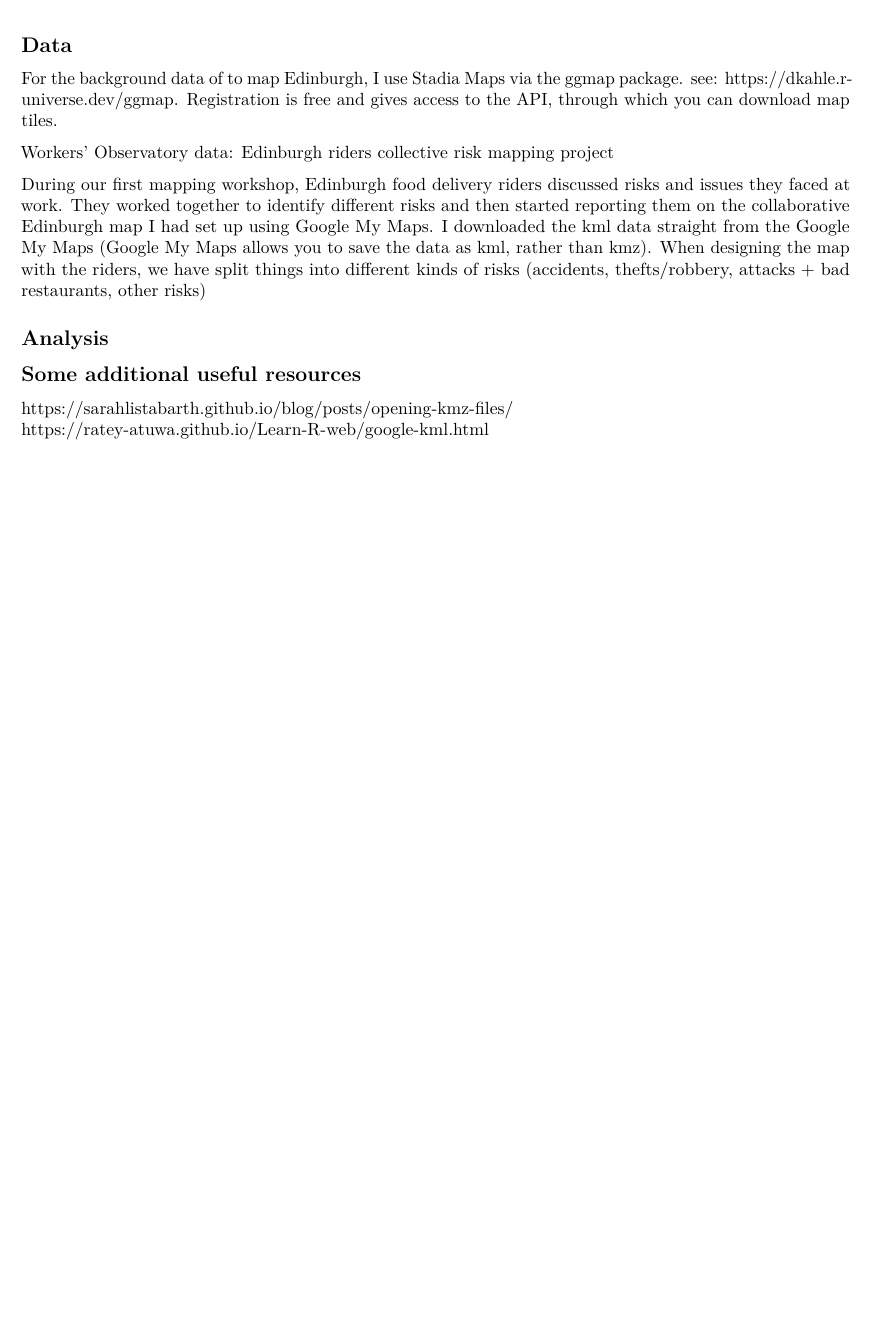
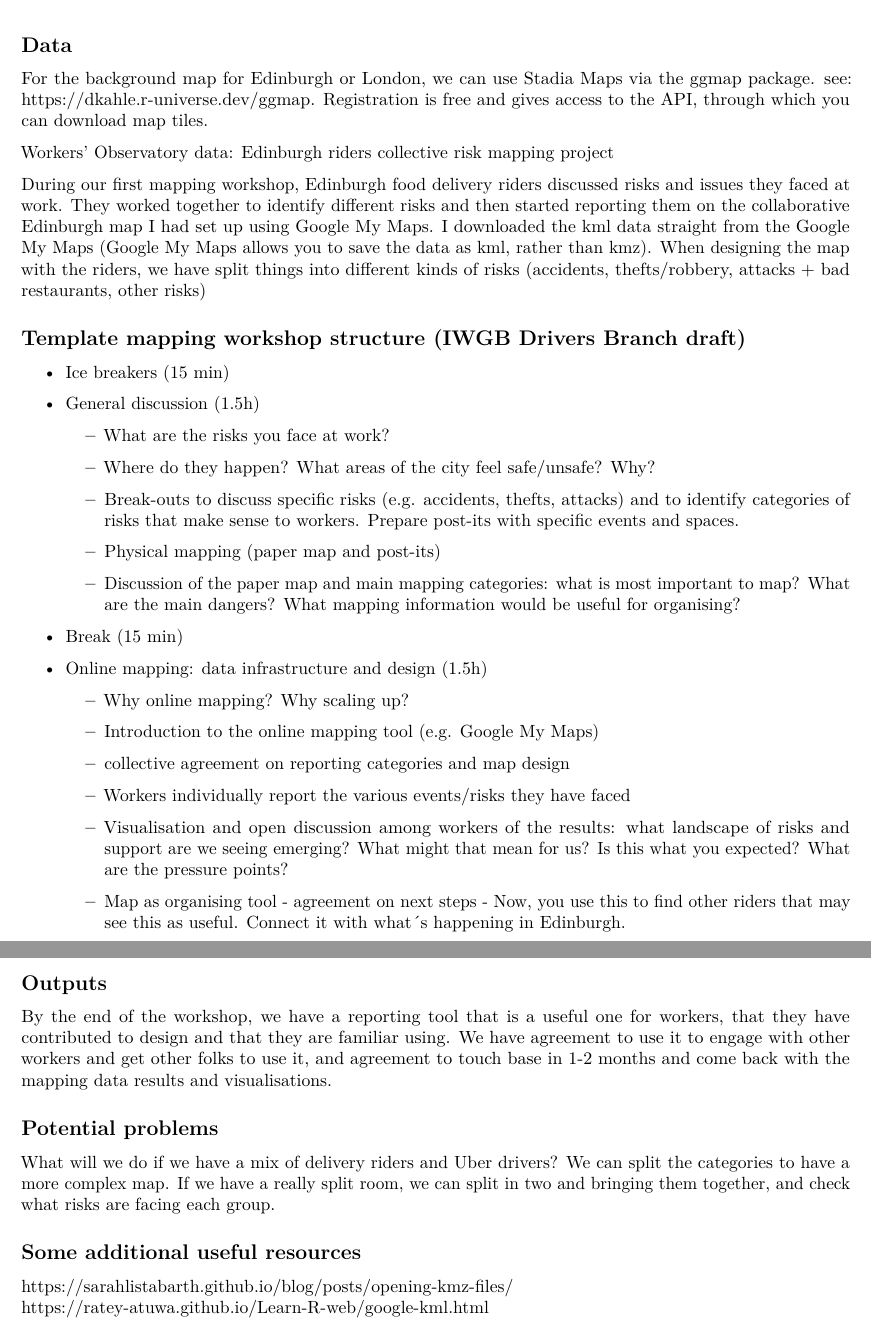
Before and after one commit to workers-observatory-edi/Collective-Risk-Mapping, an R Markdown document (collective_risk_mapping_draft.Rmd): part of page 2 of 2 before the commit and two parts of pages 2 and 3 of 3 after it, the two joined at a grey line, cut so that both start at the same text, the shorter picture padded with empty space. Rendered offline with R 4.5, knitr and Pandoc, then LaTeX, with nearby package versions.

Commit message:
Draft structure IWGB workshop

````diff
--- a/collective_risk_mapping_draft.Rmd
+++ b/collective_risk_mapping_draft.Rmd
@@ -38,7 +38,7 @@
 
 ## Data
 
-For the background data of to map Edinburgh, I use Stadia Maps via the ggmap package. see: \href{https://dkahle.r-universe.dev/ggmap}{https://dkahle.r-universe.dev/ggmap}. Registration is free and gives access to the API, through which you can download map tiles.
+For the background map for Edinburgh or London, we can use Stadia Maps via the ggmap package. see: \href{https://dkahle.r-universe.dev/ggmap}{https://dkahle.r-universe.dev/ggmap}. Registration is free and gives access to the API, through which you can download map tiles.
 
 ```{r}
 # use command usethis::edit_r_environ to see and edit your .Renviron files
@@ -246,6 +246,43 @@
         plot.caption = element_text(size = 6))
 ```
 
+## Template mapping workshop structure (IWGB Drivers Branch draft)
+
+\begin{itemize}
+  \item Ice breakers (15 min)
+  \item General discussion (1.5h)
+  \begin{itemize}
+    \item What are the risks you face at work?
+    \item Where do they happen? What areas of the city feel safe/unsafe? Why?
+    \item Break-outs to discuss specific risks (e.g. accidents, thefts, attacks) and to identify categories of risks that make sense to workers. Prepare post-its with specific events and spaces.
+    \item Physical mapping (paper map and post-its)
+    \item Discussion of the paper map and main mapping categories: what is most important to map? What are the main dangers? What mapping information would be useful for organising?
+    \end{itemize}
+  \item Break (15 min)
+  \item Online mapping: data infrastructure and design (1.5h)
+  \begin{itemize}
+    \item Why online mapping? Why scaling up?
+    \item Introduction to the online mapping tool (e.g. Google My Maps)
+    \item collective agreement on reporting categories and map design
+    \item Workers individually report the various events/risks they have faced
+    \item Visualisation and open discussion among workers of the results: what landscape of risks and support are we seeing emerging? What might that mean for us?  Is this what you expected? What are the pressure points?
+    \item Map as organising tool - agreement on next steps - Now, you use this to find other riders that may see this as useful. Connect it with what´s happening in Edinburgh.
+    \end{itemize}
+\end{itemize}
+
+## Outputs
+
+By the end of the workshop, we have a reporting tool that is a useful one for workers, that they have contributed to design and that they are familiar using. We have agreement to use it to engage with other workers and get other folks to use it, and agreement to touch base in 1-2 months and come back with the mapping data results and visualisations.
+
+
+## Potential problems
+
+What will we do if we have a mix of delivery riders and Uber drivers? We can split the categories to have a more complex map.
+If we have a really split room, we can split in two and bringing them together, and check what risks are facing each group.
+
+
+
+
 ## Some additional useful resources
 
 \href{https://sarahlistabarth.github.io/blog/posts/opening-kmz-files/}{https://sarahlistabarth.github.io/blog/posts/opening-kmz-files/} \newline \href{https://ratey-atuwa.github.io/Learn-R-web/google-kml.html}{https://ratey-atuwa.github.io/Learn-R-web/google-kml.html}
````
Also changed, not shown: collective_risk_mapping_draft.Rmd (10 more changed lines), 1 other file.
